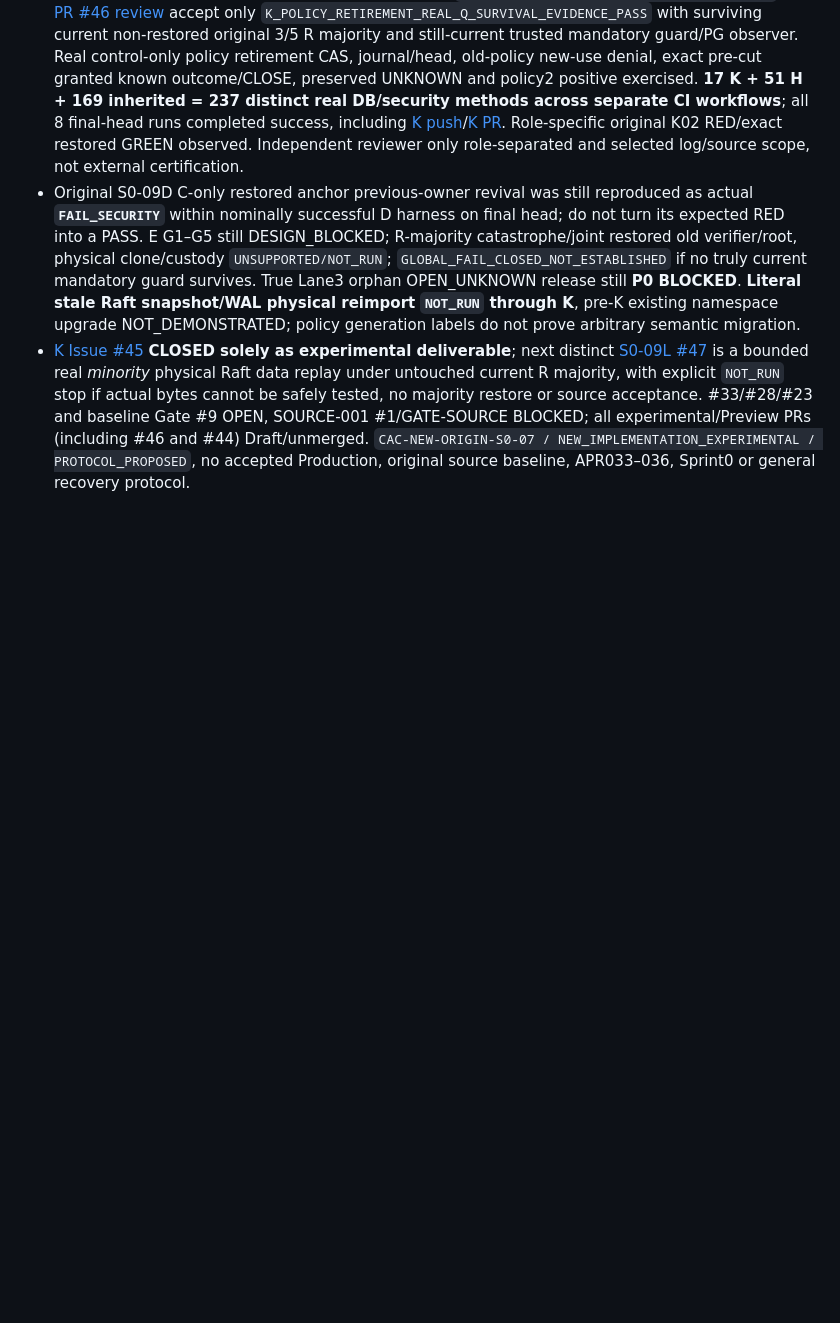
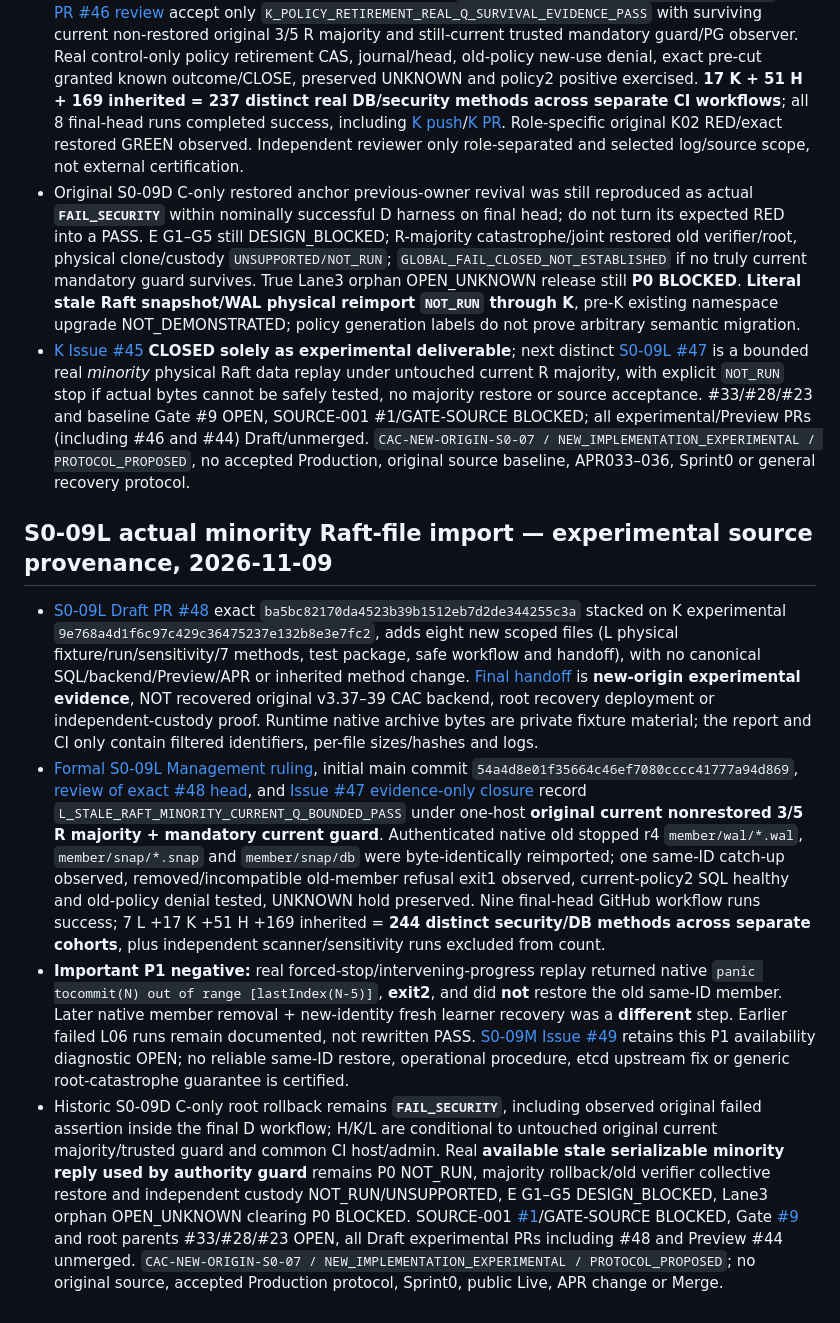
Before and after one commit to alireza-anari/cac-project, a Markdown page: docs/SOURCE_ARTIFACTS.md, the part around the change. Drawn GitHub-style; blank space fills up the shorter version.

Commit message:
docs(provenance): distinguish physical L minority evidence from same-ID P1 failure and historical source

```diff
--- a/docs/SOURCE_ARTIFACTS.md
+++ b/docs/SOURCE_ARTIFACTS.md
@@ -217,3 +217,11 @@ The reviewed, docs/audit-only source inventory was merged via [PR #8](https://gi
 - [Management architecture ruling](architecture/S0_09K_ARCHITECTURE_RULING.md), initial main commit `149495f954a6beb52f85abfe6078dcedce2c642d`, and [PR #46 review](https://github.com/alireza-anari/cac-project/pull/46#pullrequestreview-5816813946) accept only `K_POLICY_RETIREMENT_REAL_Q_SURVIVAL_EVIDENCE_PASS` with surviving current non-restored original 3/5 R majority and still-current trusted mandatory guard/PG observer. Real control-only policy retirement CAS, journal/head, old-policy new-use denial, exact pre-cut granted known outcome/CLOSE, preserved UNKNOWN and policy2 positive exercised. **17 K + 51 H + 169 inherited = 237 distinct real DB/security methods across separate CI workflows**; all 8 final-head runs completed success, including [K push](https://github.com/alireza-anari/cac-project/actions/runs/42449479460)/[K PR](https://github.com/alireza-anari/cac-project/actions/runs/42449481947). Role-specific original K02 RED/exact restored GREEN observed. Independent reviewer only role-separated and selected log/source scope, not external certification.
 - Original S0-09D C-only restored anchor previous-owner revival was still reproduced as actual **`FAIL_SECURITY`** within nominally successful D harness on final head; do not turn its expected RED into a PASS. E G1–G5 still DESIGN_BLOCKED; R-majority catastrophe/joint restored old verifier/root, physical clone/custody `UNSUPPORTED/NOT_RUN`; `GLOBAL_FAIL_CLOSED_NOT_ESTABLISHED` if no truly current mandatory guard survives. True Lane3 orphan OPEN_UNKNOWN release still **P0 BLOCKED**. **Literal stale Raft snapshot/WAL physical reimport `NOT_RUN` through K**, pre-K existing namespace upgrade NOT_DEMONSTRATED; policy generation labels do not prove arbitrary semantic migration.
 - [K Issue #45](https://github.com/alireza-anari/cac-project/issues/45) **CLOSED solely as experimental deliverable**; next distinct [S0-09L #47](https://github.com/alireza-anari/cac-project/issues/47) is a bounded real *minority* physical Raft data replay under untouched current R majority, with explicit `NOT_RUN` stop if actual bytes cannot be safely tested, no majority restore or source acceptance. #33/#28/#23 and baseline Gate #9 OPEN, SOURCE-001 #1/GATE-SOURCE BLOCKED; all experimental/Preview PRs (including #46 and #44) Draft/unmerged. `CAC-NEW-ORIGIN-S0-07 / NEW_IMPLEMENTATION_EXPERIMENTAL / PROTOCOL_PROPOSED`, no accepted Production, original source baseline, APR033–036, Sprint0 or general recovery protocol.
+
+
+## S0-09L actual minority Raft-file import — experimental source provenance, 2026-11-09
+
+- [S0-09L Draft PR #48](https://github.com/alireza-anari/cac-project/pull/48) exact `ba5bc82170da4523b39b1512eb7d2de344255c3a` stacked on K experimental `9e768a4d1f6c97c429c36475237e132b8e3e7fc2`, adds eight new scoped files (L physical fixture/run/sensitivity/7 methods, test package, safe workflow and handoff), with no canonical SQL/backend/Preview/APR or inherited method change. [Final handoff](https://github.com/alireza-anari/cac-project/blob/ba5bc82170da4523b39b1512eb7d2de344255c3a/docs/security/S0_09L_LITERAL_STALE_RAFT_PHYSICAL_REPLAY_HANDOFF.md) is **new-origin experimental evidence**, NOT recovered original v3.37–39 CAC backend, root recovery deployment or independent-custody proof. Runtime native archive bytes are private fixture material; the report and CI only contain filtered identifiers, per-file sizes/hashes and logs.
+- [Formal S0-09L Management ruling](architecture/S0_09L_ARCHITECTURE_RULING.md), initial main commit `54a4d8e01f35664c46ef7080cccc41777a94d869`, [review of exact #48 head](https://github.com/alireza-anari/cac-project/pull/48#pullrequestreview-5819565968), and [Issue #47 evidence-only closure](https://github.com/alireza-anari/cac-project/issues/47#issuecomment-6726816285) record `L_STALE_RAFT_MINORITY_CURRENT_Q_BOUNDED_PASS` under one-host **original current nonrestored 3/5 R majority + mandatory current guard**. Authenticated native old stopped r4 `member/wal/*.wal`, `member/snap/*.snap` and `member/snap/db` were byte-identically reimported; one same-ID catch-up observed, removed/incompatible old-member refusal exit1 observed, current-policy2 SQL healthy and old-policy denial tested, UNKNOWN hold preserved. Nine final-head GitHub workflow runs success; 7 L +17 K +51 H +169 inherited = **244 distinct security/DB methods across separate cohorts**, plus independent scanner/sensitivity runs excluded from count.
+- **Important P1 negative:** real forced-stop/intervening-progress replay returned native `panic tocommit(N) out of range [lastIndex(N-5)]`, **exit2**, and did **not** restore the old same-ID member. Later native member removal + new-identity fresh learner recovery was a **different** step. Earlier failed L06 runs remain documented, not rewritten PASS. [S0-09M Issue #49](https://github.com/alireza-anari/cac-project/issues/49) retains this P1 availability diagnostic OPEN; no reliable same-ID restore, operational procedure, etcd upstream fix or generic root-catastrophe guarantee is certified.
+- Historic S0-09D C-only root rollback remains **`FAIL_SECURITY`**, including observed original failed assertion inside the final D workflow; H/K/L are conditional to untouched original current majority/trusted guard and common CI host/admin. Real **available stale serializable minority reply used by authority guard** remains P0 NOT_RUN, majority rollback/old verifier collective restore and independent custody NOT_RUN/UNSUPPORTED, E G1–G5 DESIGN_BLOCKED, Lane3 orphan OPEN_UNKNOWN clearing P0 BLOCKED. SOURCE-001 [#1](https://github.com/alireza-anari/cac-project/issues/1)/GATE-SOURCE BLOCKED, Gate [#9](https://github.com/alireza-anari/cac-project/issues/9) and root parents #33/#28/#23 OPEN, all Draft experimental PRs including #48 and Preview #44 unmerged. `CAC-NEW-ORIGIN-S0-07 / NEW_IMPLEMENTATION_EXPERIMENTAL / PROTOCOL_PROPOSED`; no original source, accepted Production protocol, Sprint0, public Live, APR change or Merge.
```
